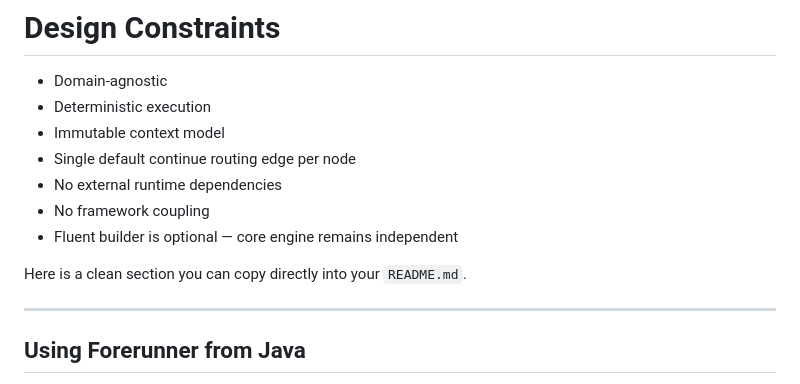
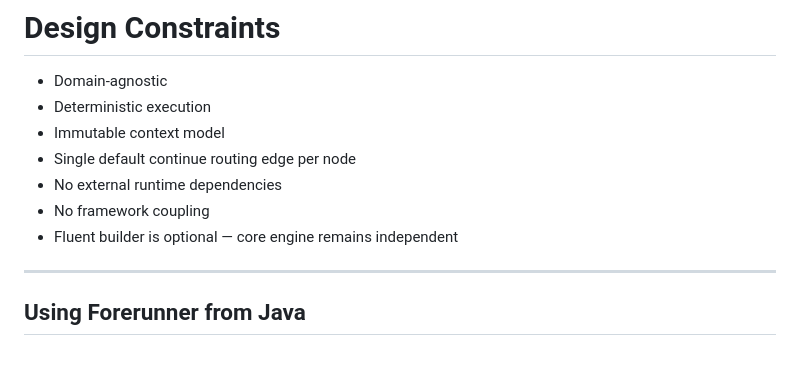
Before and after one commit to xgeoff/forerunner, a Markdown page: README.md, the part around the change. Rendered like a GitHub page; blank space fills up the shorter version.

```diff
--- a/README.md
+++ b/README.md
@@ -490,8 +490,6 @@ From project root:
 - No framework coupling
 - Fluent builder is optional — core engine remains independent
 
-Here is a clean section you can copy directly into your `README.md`.
-
 ---
 
 ## Using Forerunner from Java
```
